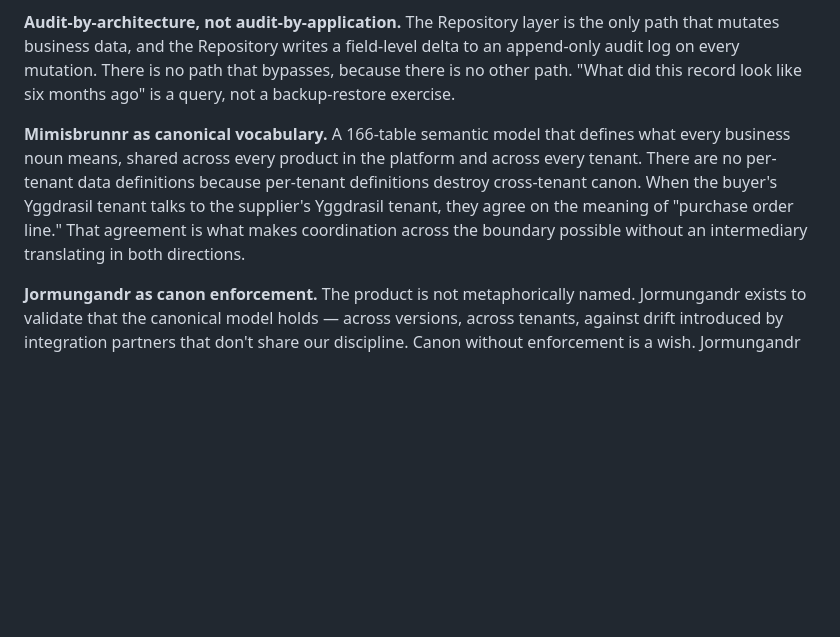
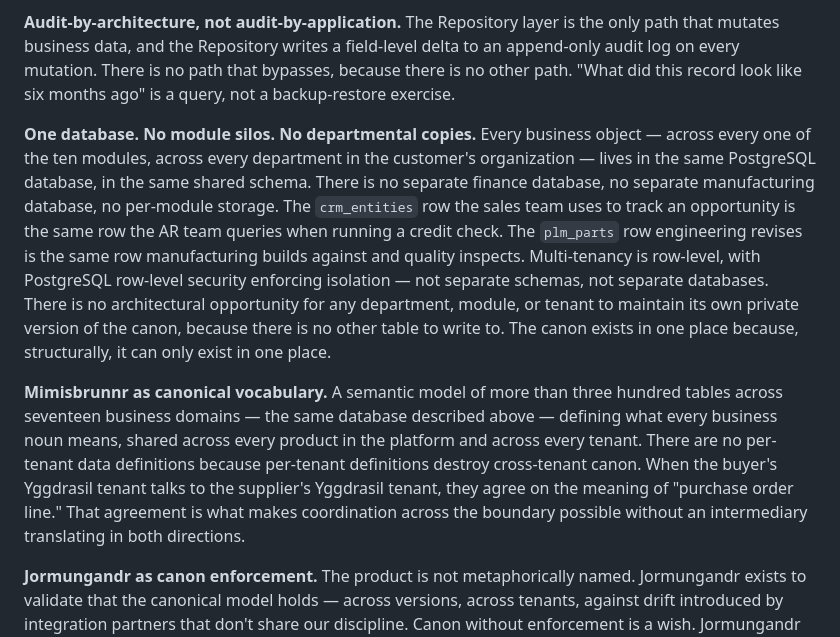
Before and after one commit to Mimir-Labs-LLC/docs, a Markdown page: essays/operational-canon.md, the part around the change. GitHub-like rendering; blank space fills up the shorter version.

Commit message:
operational-canon: fix Mimisbrunnr table count, add anti-silo bullet
Two corrections from author review:

1. Mimisbrunnr table count was wrong. Essay said "166-table semantic
   model"; that count came from a now-stale schema-map document. The
   authoritative count from the actual schema file (318 CREATE TABLE
   statements) and the canonical phrasing used in the platform
   overview and Mimisbrunnr whitepapers ("more than three hundred
   tables across seventeen business domains") is the right one.
   Fixed to "more than three hundred tables across seventeen business
   domains" to match existing canonical phrasing.

2. Added a new bullet under "What follows architecturally" explicitly
   naming the anti-silo single-instance data architecture. This is a
   defining architectural property: every business object across
   every module across every department lives in the same PostgreSQL
   database in the same shared schema, with row-level multi-tenancy
   instead of schema-per-tenant or database-per-module. The canon can
   only exist in one place because, structurally, it can only exist
   in one place. Bullet placed between audit-by-architecture and
   Mimisbrunnr — establishes WHERE the canon lives before naming
   WHAT'S IN it.

Co-Authored-By: Claude Opus 4.7 (1M context) <noreply@anthropic.com>

```diff
--- a/essays/operational-canon.md
+++ b/essays/operational-canon.md
@@ -50,7 +50,9 @@ If you accept that maintaining the operational canon is the purpose, every archi
 
 **Audit-by-architecture, not audit-by-application.** The Repository layer is the only path that mutates business data, and the Repository writes a field-level delta to an append-only audit log on every mutation. There is no path that bypasses, because there is no other path. "What did this record look like six months ago" is a query, not a backup-restore exercise.
 
-**Mimisbrunnr as canonical vocabulary.** A 166-table semantic model that defines what every business noun means, shared across every product in the platform and across every tenant. There are no per-tenant data definitions because per-tenant definitions destroy cross-tenant canon. When the buyer's Yggdrasil tenant talks to the supplier's Yggdrasil tenant, they agree on the meaning of "purchase order line." That agreement is what makes coordination across the boundary possible without an intermediary translating in both directions.
+**One database. No module silos. No departmental copies.** Every business object — across every one of the ten modules, across every department in the customer's organization — lives in the same PostgreSQL database, in the same shared schema. There is no separate finance database, no separate manufacturing database, no per-module storage. The `crm_entities` row the sales team uses to track an opportunity is the same row the AR team queries when running a credit check. The `plm_parts` row engineering revises is the same row manufacturing builds against and quality inspects. Multi-tenancy is row-level, with PostgreSQL row-level security enforcing isolation — not separate schemas, not separate databases. There is no architectural opportunity for any department, module, or tenant to maintain its own private version of the canon, because there is no other table to write to. The canon exists in one place because, structurally, it can only exist in one place.
+
+**Mimisbrunnr as canonical vocabulary.** A semantic model of more than three hundred tables across seventeen business domains — the same database described above — defining what every business noun means, shared across every product in the platform and across every tenant. There are no per-tenant data definitions because per-tenant definitions destroy cross-tenant canon. When the buyer's Yggdrasil tenant talks to the supplier's Yggdrasil tenant, they agree on the meaning of "purchase order line." That agreement is what makes coordination across the boundary possible without an intermediary translating in both directions.
 
 **Jormungandr as canon enforcement.** The product is not metaphorically named. Jormungandr exists to validate that the canonical model holds — across versions, across tenants, against drift introduced by integration partners that don't share our discipline. Canon without enforcement is a wish. Jormungandr is the enforcement.
 
```
